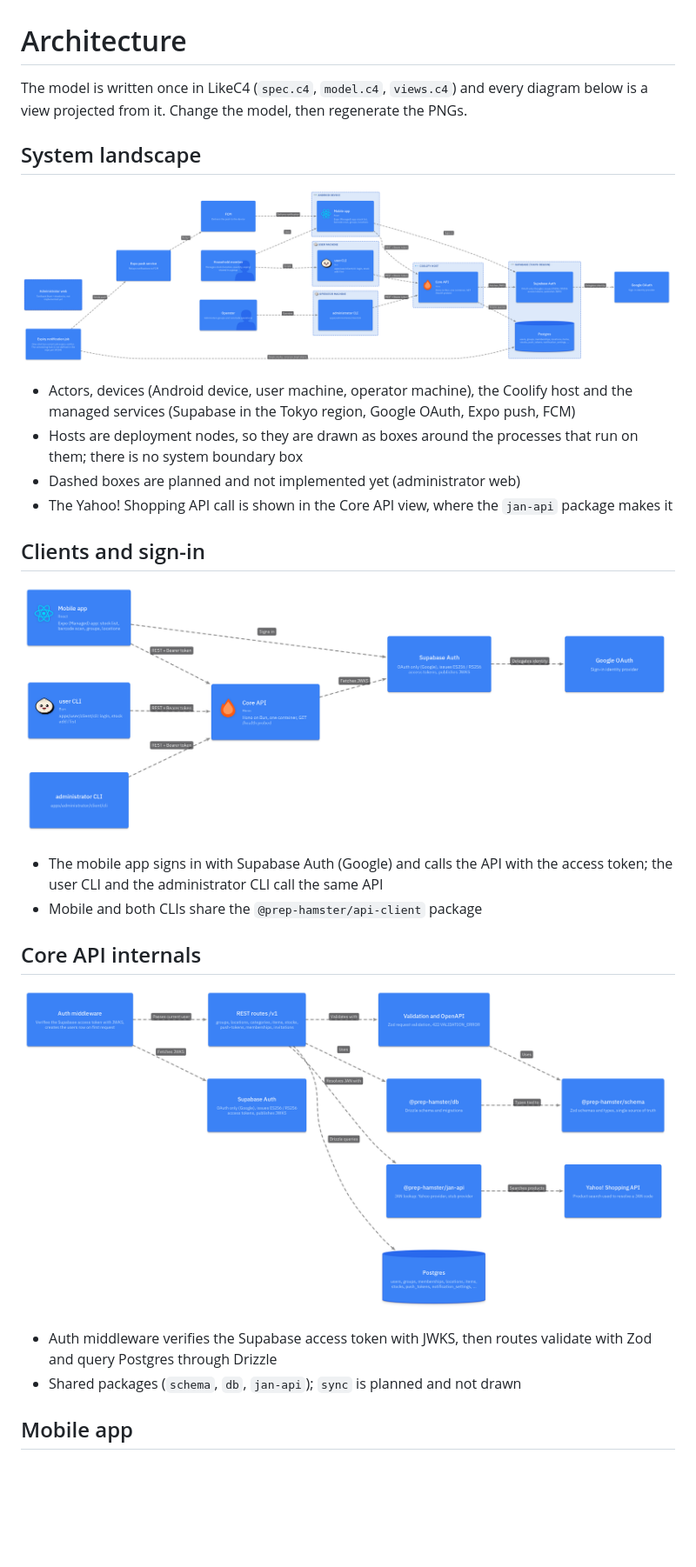
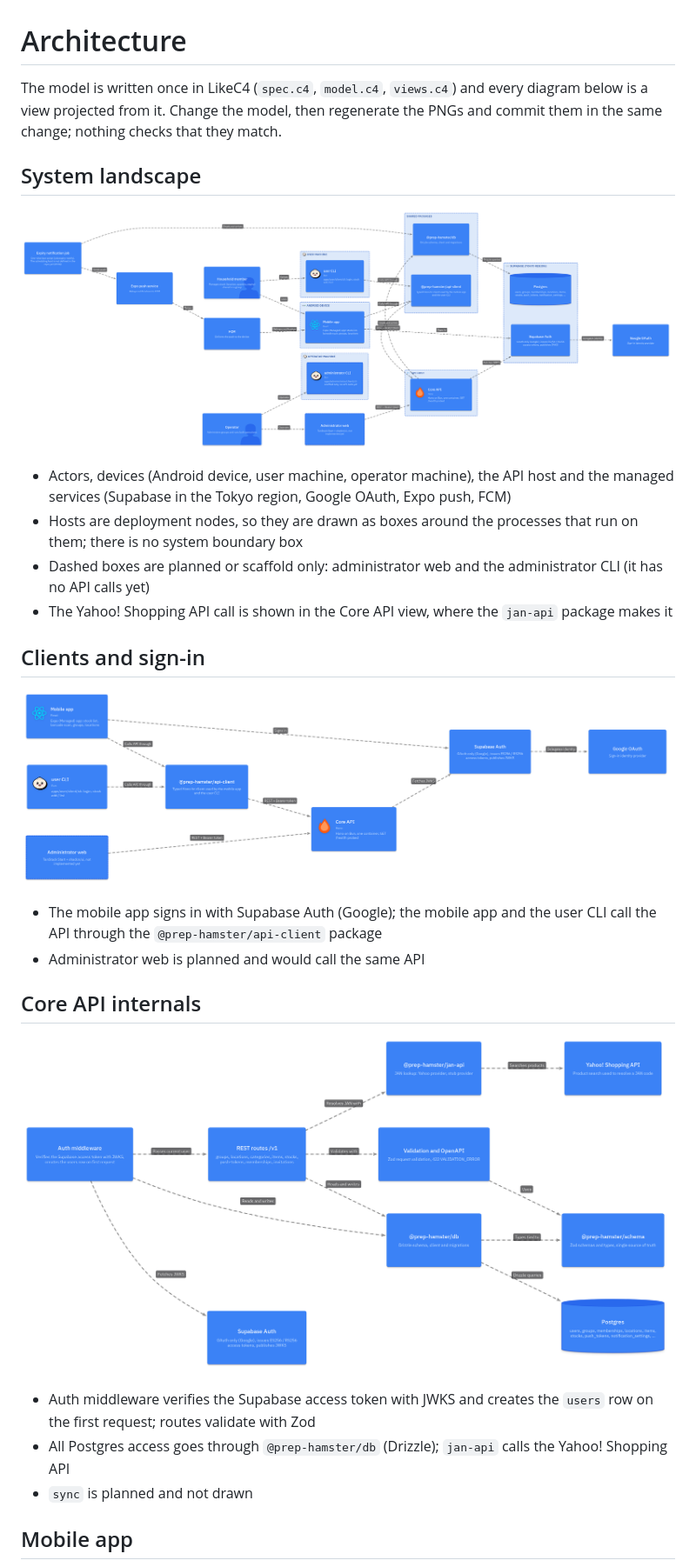
Before and after one commit to TakashiAihara/prep-hamster, a Markdown page: docs/architecture/README.md, the part around one of its changes. Shown at 87% size. Drawn GitHub-style; pictures changed too: docs/architecture/api.png, docs/architecture/clients.png, docs/architecture/landscape.png; blank space fills up the shorter version.

Commit message:
docs: route architecture edges through shared packages
sid: W6JJLO
Co-Authored-By: Claude Opus 5.5 <noreply@anthropic.com>
Claude-Session: https://claude.ai/code/session_019Ug7n3fXBYdFPzAGBKxzqj

```diff
--- a/docs/architecture/README.md
+++ b/docs/architecture/README.md
@@ -1,29 +1,30 @@
 # Architecture
 
-The model is written once in LikeC4 (`spec.c4`, `model.c4`, `views.c4`) and every diagram below is a view projected from it. Change the model, then regenerate the PNGs.
+The model is written once in LikeC4 (`spec.c4`, `model.c4`, `views.c4`) and every diagram below is a view projected from it. Change the model, then regenerate the PNGs and commit them in the same change; nothing checks that they match.
 
 ## System landscape
 
 ![System landscape](landscape.png)
 
-- Actors, devices (Android device, user machine, operator machine), the Coolify host and the managed services (Supabase in the Tokyo region, Google OAuth, Expo push, FCM)
+- Actors, devices (Android device, user machine, operator machine), the API host and the managed services (Supabase in the Tokyo region, Google OAuth, Expo push, FCM)
 - Hosts are deployment nodes, so they are drawn as boxes around the processes that run on them; there is no system boundary box
-- Dashed boxes are planned and not implemented yet (administrator web)
+- Dashed boxes are planned or scaffold only: administrator web and the administrator CLI (it has no API calls yet)
 - The Yahoo! Shopping API call is shown in the Core API view, where the `jan-api` package makes it
 
 ## Clients and sign-in
 
 ![Clients and sign-in](clients.png)
 
-- The mobile app signs in with Supabase Auth (Google) and calls the API with the access token; the user CLI and the administrator CLI call the same API
-- Mobile and both CLIs share the `@prep-hamster/api-client` package
+- The mobile app signs in with Supabase Auth (Google); the mobile app and the user CLI call the API through the `@prep-hamster/api-client` package
+- Administrator web is planned and would call the same API
 
 ## Core API internals
 
 ![Core API internals](api.png)
 
-- Auth middleware verifies the Supabase access token with JWKS, then routes validate with Zod and query Postgres through Drizzle
-- Shared packages (`schema`, `db`, `jan-api`); `sync` is planned and not drawn
+- Auth middleware verifies the Supabase access token with JWKS and creates the `users` row on the first request; routes validate with Zod
+- All Postgres access goes through `@prep-hamster/db` (Drizzle); `jan-api` calls the Yahoo! Shopping API
+- `sync` is planned and not drawn
 
 ## Mobile app
 
```
Also changed, not shown: other parts of docs/architecture/README.md (+11 -4 lines), docs/architecture/mobile.png, docs/architecture/notification.png, 2 other files.
